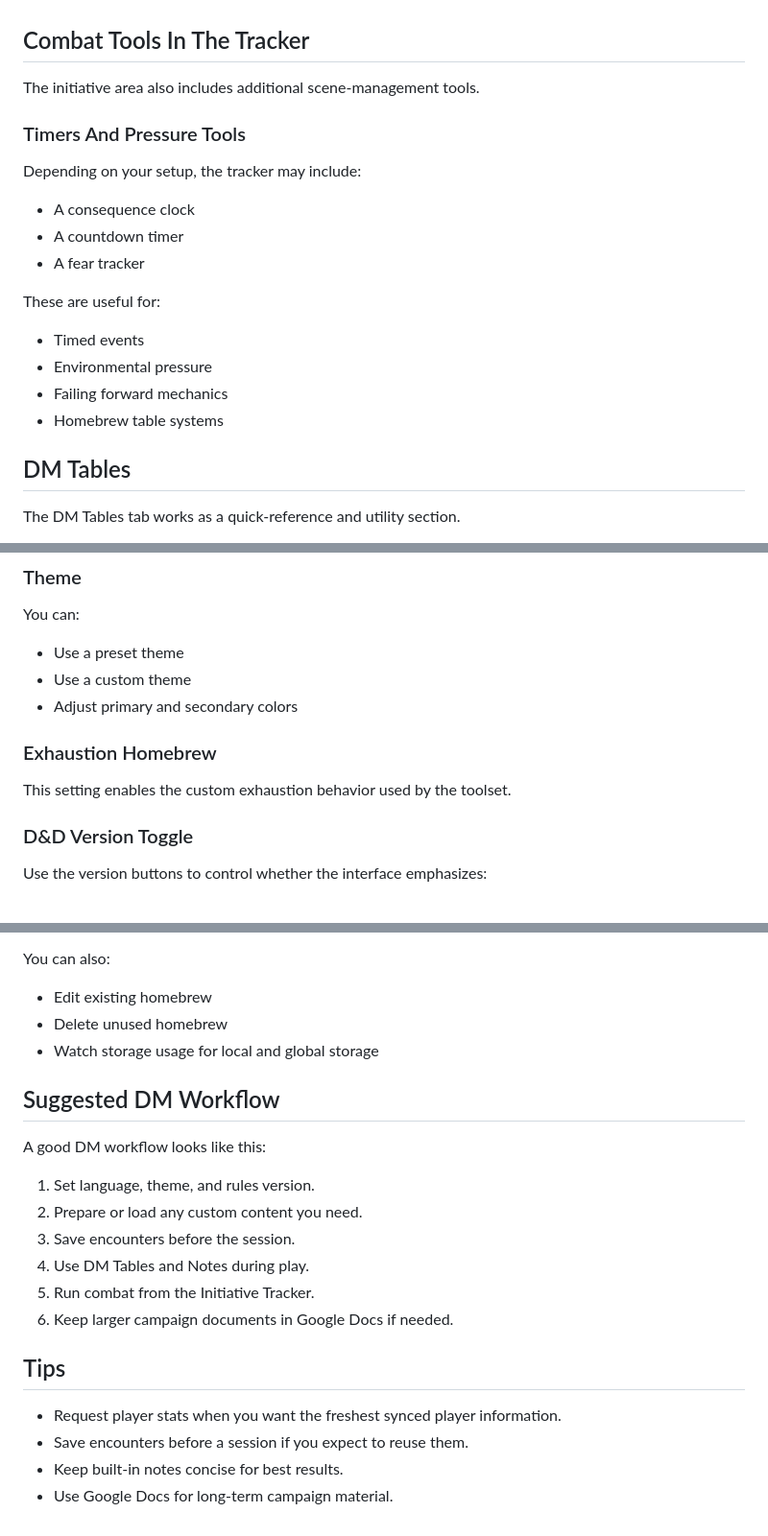
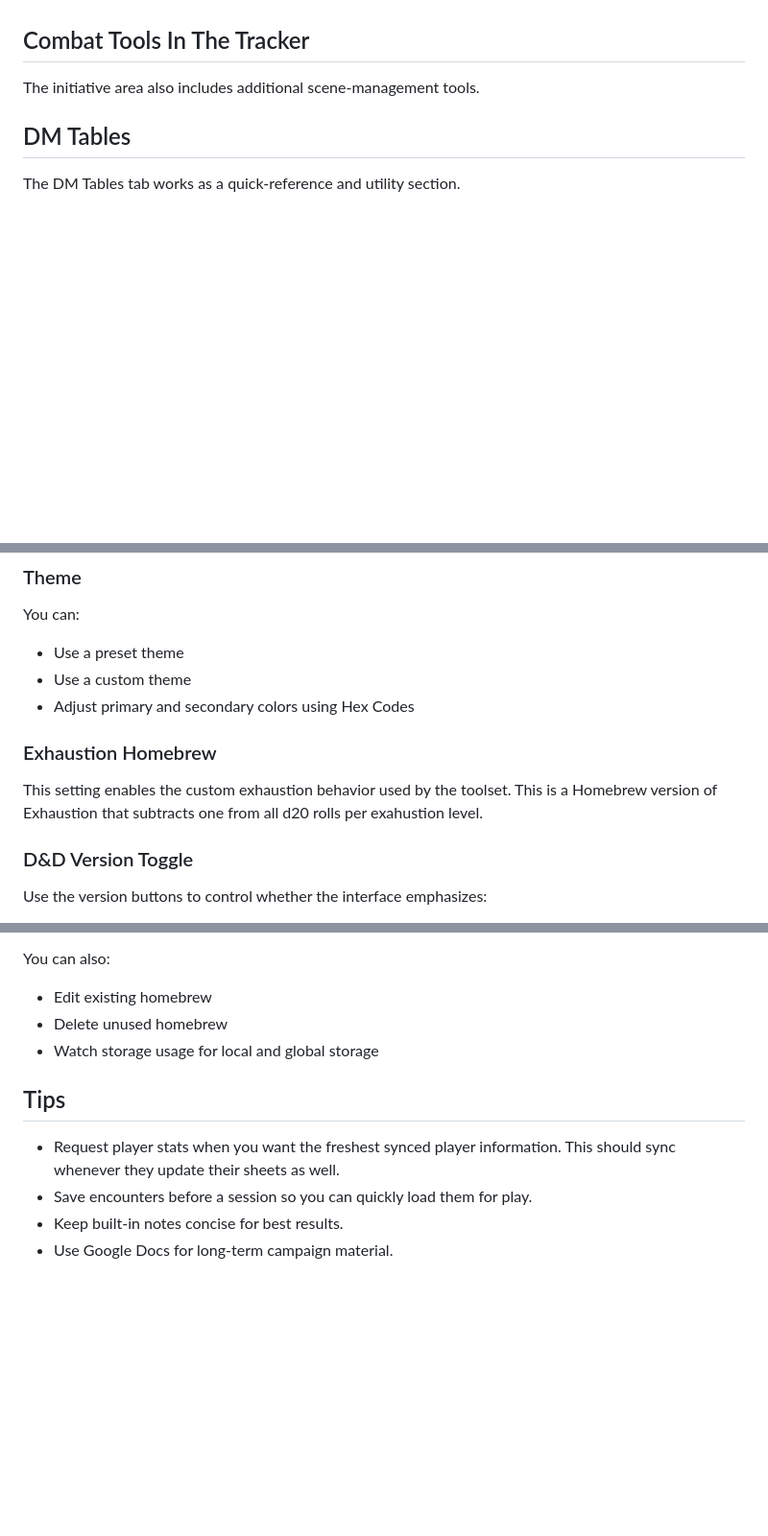
Before and after one commit to Roger4325/TaleSpire-VTT, a Markdown page: docs/README_DM_SCREEN.md, 3 parts joined by grey strips. Shown at 96% size. Rendered like a GitHub page; blank space fills up the shorter version.

```diff
--- a/docs/README_DM_SCREEN.md
+++ b/docs/README_DM_SCREEN.md
@@ -104,19 +104,6 @@ This is helpful for:
 
 The initiative area also includes additional scene-management tools.
 
-### Timers And Pressure Tools
-
-Depending on your setup, the tracker may include:
-- A consequence clock
-- A countdown timer
-- A fear tracker
-
-These are useful for:
-- Timed events
-- Environmental pressure
-- Failing forward mechanics
-- Homebrew table systems
-
 ## DM Tables
 
 The DM Tables tab works as a quick-reference and utility section.
@@ -225,11 +213,11 @@ You can switch between supported languages and keep the interface aligned with y
 You can:
 - Use a preset theme
 - Use a custom theme
-- Adjust primary and secondary colors
+- Adjust primary and secondary colors using Hex Codes
 
 ### Exhaustion Homebrew
 
-This setting enables the custom exhaustion behavior used by the toolset.
+This setting enables the custom exhaustion behavior used by the toolset. This is a Homebrew version of Exhaustion that subtracts one from all d20 rolls per exahustion level.
 
 ### D&D Version Toggle
 
@@ -253,20 +241,9 @@ You can also:
 - Delete unused homebrew
 - Watch storage usage for local and global storage
 
-## Suggested DM Workflow
-
-A good DM workflow looks like this:
-
-1. Set language, theme, and rules version.
-2. Prepare or load any custom content you need.
-3. Save encounters before the session.
-4. Use DM Tables and Notes during play.
-5. Run combat from the Initiative Tracker.
-6. Keep larger campaign documents in Google Docs if needed.
-
 ## Tips
 
-- Request player stats when you want the freshest synced player information.
-- Save encounters before a session if you expect to reuse them.
+- Request player stats when you want the freshest synced player information. This should sync whenever they update their sheets as well.
+- Save encounters before a session so you can quickly load them for play.
 - Keep built-in notes concise for best results.
 - Use Google Docs for long-term campaign material.
```
Also changed, not shown: other parts of docs/README_DM_SCREEN.md (+1 -0 lines), docs/README_PLAYER_CHARACTER_SHEET.md (+8 -17 lines).
